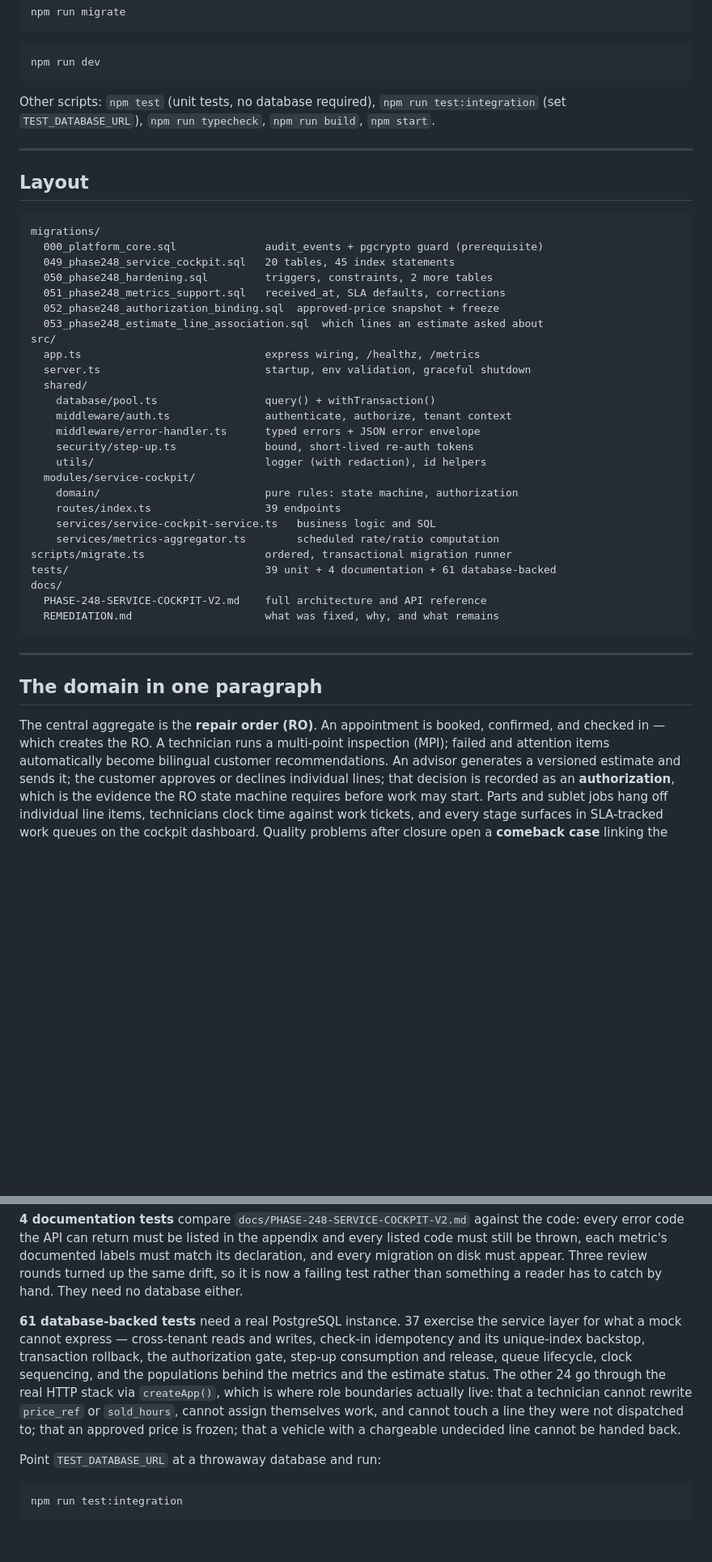
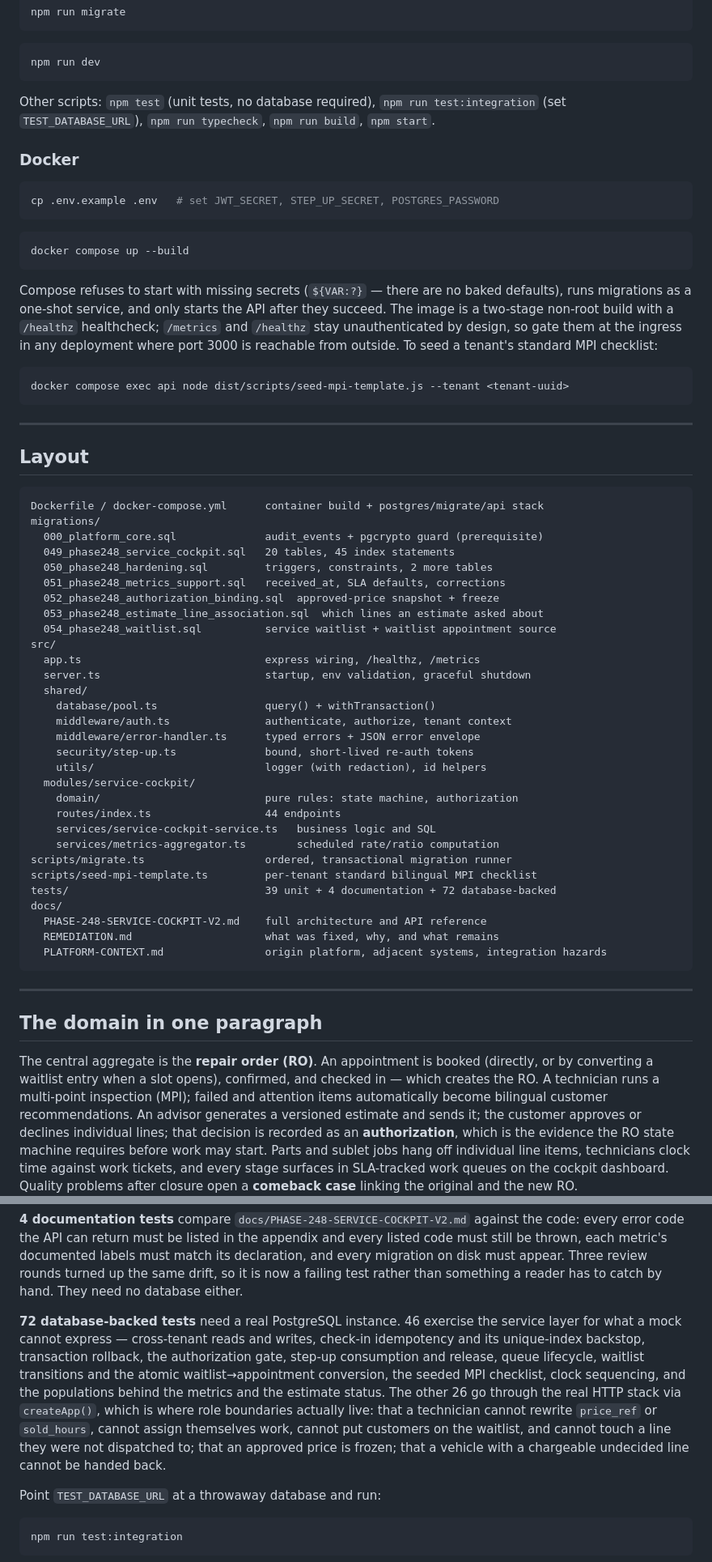
Before and after one commit to Alegnta19/Car-dealership-software, a Markdown page: README.md, 2 parts joined by grey strips. Shown at 81% size. Rendered like a GitHub page; blank space fills up the shorter version.

````diff
--- a/README.md
+++ b/README.md
@@ -32,11 +32,32 @@ npm run dev
 Other scripts: `npm test` (unit tests, no database required), `npm run test:integration`
 (set `TEST_DATABASE_URL`), `npm run typecheck`, `npm run build`, `npm start`.
 
+### Docker
+
+```bash
+cp .env.example .env   # set JWT_SECRET, STEP_UP_SECRET, POSTGRES_PASSWORD
+```
+
+```bash
+docker compose up --build
+```
+
+Compose refuses to start with missing secrets (`${VAR:?}` — there are no baked defaults),
+runs migrations as a one-shot service, and only starts the API after they succeed. The
+image is a two-stage non-root build with a `/healthz` healthcheck; `/metrics` and
+`/healthz` stay unauthenticated by design, so gate them at the ingress in any deployment
+where port 3000 is reachable from outside. To seed a tenant's standard MPI checklist:
+
+```bash
+docker compose exec api node dist/scripts/seed-mpi-template.js --tenant <tenant-uuid>
+```
+
 ---
 
 ## Layout
 
 ```text
+Dockerfile / docker-compose.yml      container build + postgres/migrate/api stack
 migrations/
   000_platform_core.sql              audit_events + pgcrypto guard (prerequisite)
   049_phase248_service_cockpit.sql   20 tables, 45 index statements
@@ -44,6 +65,7 @@ migrations/
   051_phase248_metrics_support.sql   received_at, SLA defaults, corrections
   052_phase248_authorization_binding.sql  approved-price snapshot + freeze
   053_phase248_estimate_line_association.sql  which lines an estimate asked about
+  054_phase248_waitlist.sql          service waitlist + waitlist appointment source
 src/
   app.ts                             express wiring, /healthz, /metrics
   server.ts                          startup, env validation, graceful shutdown
@@ -55,22 +77,24 @@ src/
     utils/                           logger (with redaction), id helpers
   modules/service-cockpit/
     domain/                          pure rules: state machine, authorization
-    routes/index.ts                  39 endpoints
+    routes/index.ts                  44 endpoints
     services/service-cockpit-service.ts   business logic and SQL
     services/metrics-aggregator.ts        scheduled rate/ratio computation
 scripts/migrate.ts                   ordered, transactional migration runner
-tests/                               39 unit + 4 documentation + 61 database-backed
+scripts/seed-mpi-template.ts         per-tenant standard bilingual MPI checklist
+tests/                               39 unit + 4 documentation + 72 database-backed
 docs/
   PHASE-248-SERVICE-COCKPIT-V2.md    full architecture and API reference
   REMEDIATION.md                     what was fixed, why, and what remains
+  PLATFORM-CONTEXT.md                origin platform, adjacent systems, integration hazards
 ```
 
 ---
 
 ## The domain in one paragraph
 
-The central aggregate is the **repair order (RO)**. An appointment is booked, confirmed, and checked
-in — which creates the RO. A technician runs a multi-point inspection (MPI); failed and attention
+The central aggregate is the **repair order (RO)**. An appointment is booked (directly, or by converting a
+waitlist entry when a slot opens), confirmed, and checked in — which creates the RO. A technician runs a multi-point inspection (MPI); failed and attention
 items automatically become bilingual customer recommendations. An advisor generates a versioned
 estimate and sends it; the customer approves or declines individual lines; that decision is recorded
 as an **authorization**, which is the evidence the RO state machine requires before work may start.
@@ -193,14 +217,16 @@ thrown, each metric's documented labels must match its declaration, and every mi
 appear. Three review rounds turned up the same drift, so it is now a failing test rather than
 something a reader has to catch by hand. They need no database either.
 
-**61 database-backed tests** need a real PostgreSQL instance. 37 exercise the service layer for
+**72 database-backed tests** need a real PostgreSQL instance. 46 exercise the service layer for
 what a mock cannot express — cross-tenant reads and writes, check-in idempotency and its
 unique-index backstop, transaction rollback, the authorization gate, step-up consumption and
-release, queue lifecycle, clock sequencing, and the populations behind the metrics and the estimate
-status. The other 24 go through the real HTTP stack via `createApp()`, which is where role
-boundaries actually live: that a technician cannot rewrite `price_ref` or `sold_hours`, cannot
-assign themselves work, and cannot touch a line they were not dispatched to; that an approved price
-is frozen; that a vehicle with a chargeable undecided line cannot be handed back.
+release, queue lifecycle, waitlist transitions and the atomic waitlist→appointment conversion,
+the seeded MPI checklist, clock sequencing, and the populations behind the metrics and the
+estimate status. The other 26 go through the real HTTP stack via `createApp()`, which is where
+role boundaries actually live: that a technician cannot rewrite `price_ref` or `sold_hours`,
+cannot assign themselves work, cannot put customers on the waitlist, and cannot touch a line they
+were not dispatched to; that an approved price is frozen; that a vehicle with a chargeable
+undecided line cannot be handed back.
 
 Point `TEST_DATABASE_URL` at a throwaway database and run:
 
````
Also changed, not shown: docs/PLATFORM-CONTEXT.md (added, +136 -0 lines).
